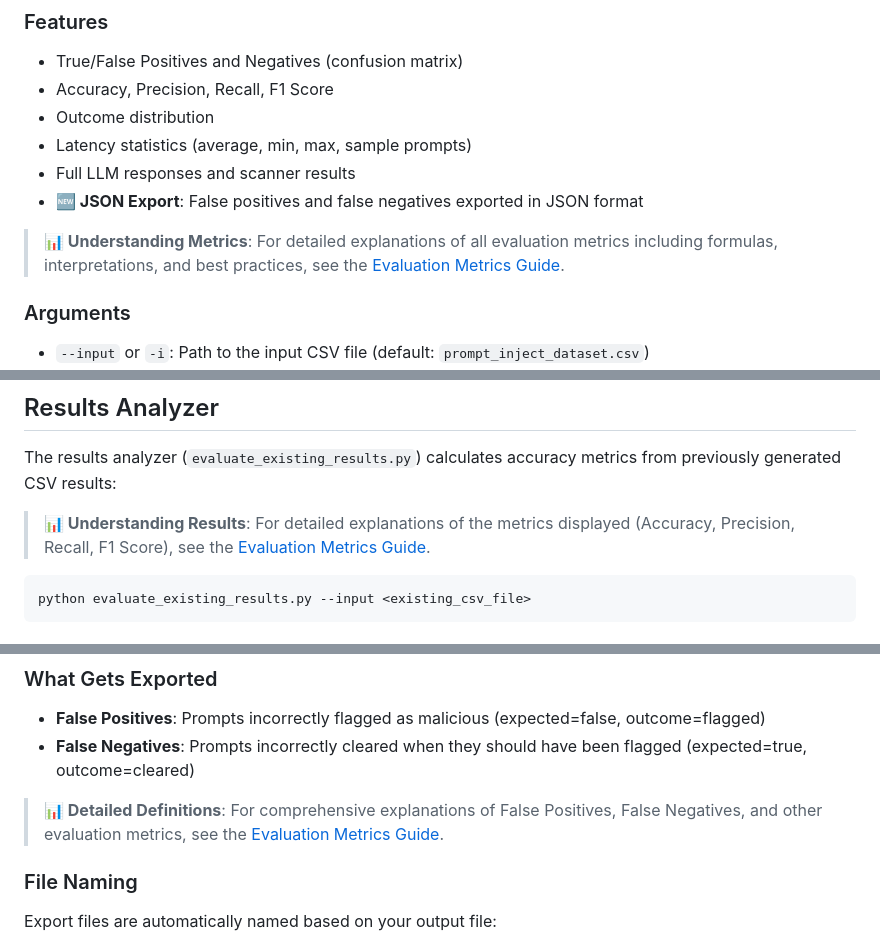
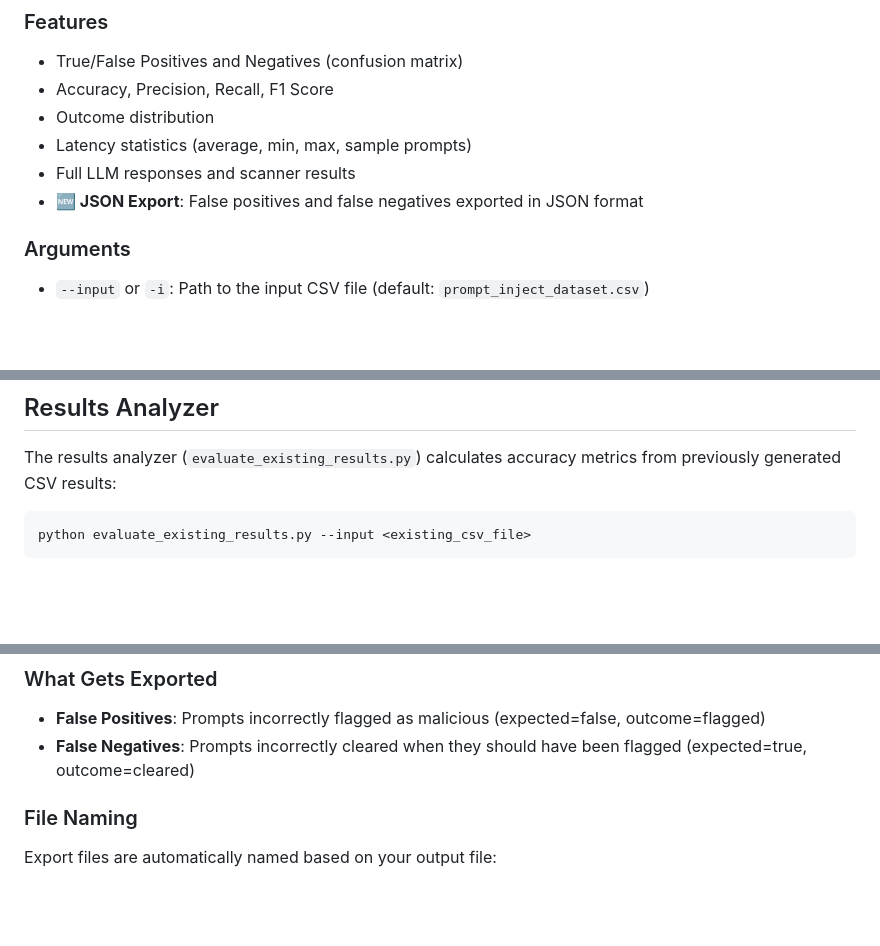
Before and after one commit to f5devcentral/prompt-evaluator, a Markdown page: docs/usage.md, 3 parts joined by grey strips. Drawn GitHub-style; blank space fills up the shorter version.

````diff
--- a/docs/usage.md
+++ b/docs/usage.md
@@ -48,8 +48,6 @@ python prompt_evaluator_prompts.py --input <input_file> [--max-lines N] [--outpu
 - Latency statistics (average, min, max, sample prompts)
 - Full LLM responses and scanner results
 - **🆕 JSON Export**: False positives and false negatives exported in JSON format
-
-> **📊 Understanding Metrics**: For detailed explanations of all evaluation metrics including formulas, interpretations, and best practices, see the [Evaluation Metrics Guide](evaluation-metrics.md).
 
 ### Arguments
 - `--input` or `-i`: Path to the input CSV file (default: `prompt_inject_dataset.csv`)
@@ -173,8 +171,6 @@ project/
 
 The results analyzer (`evaluate_existing_results.py`) calculates accuracy metrics from previously generated CSV results:
 
-> **📊 Understanding Results**: For detailed explanations of the metrics displayed (Accuracy, Precision, Recall, F1 Score), see the [Evaluation Metrics Guide](evaluation-metrics.md).
-
 ```bash
 python evaluate_existing_results.py --input <existing_csv_file>
 ```
@@ -238,8 +234,6 @@ Both evaluators automatically export misclassified prompts to separate CSV files
 - **False Positives**: Prompts incorrectly flagged as malicious (expected=false, outcome=flagged)
 - **False Negatives**: Prompts incorrectly cleared when they should have been flagged (expected=true, outcome=cleared)
 
-> **📊 Detailed Definitions**: For comprehensive explanations of False Positives, False Negatives, and other evaluation metrics, see the [Evaluation Metrics Guide](evaluation-metrics.md).
-
 ### File Naming
 Export files are automatically named based on your output file:
 - If you specify `--output results.csv`, you'll get:
````
